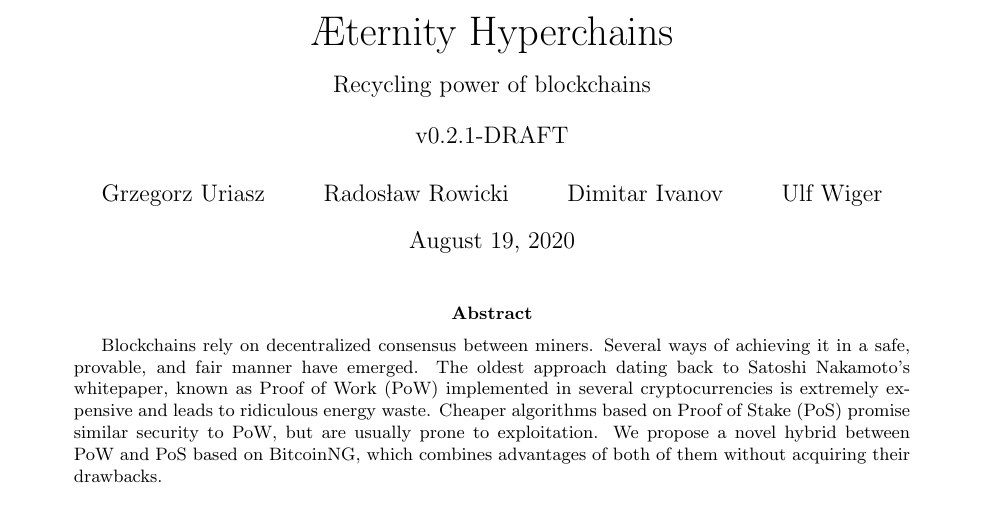
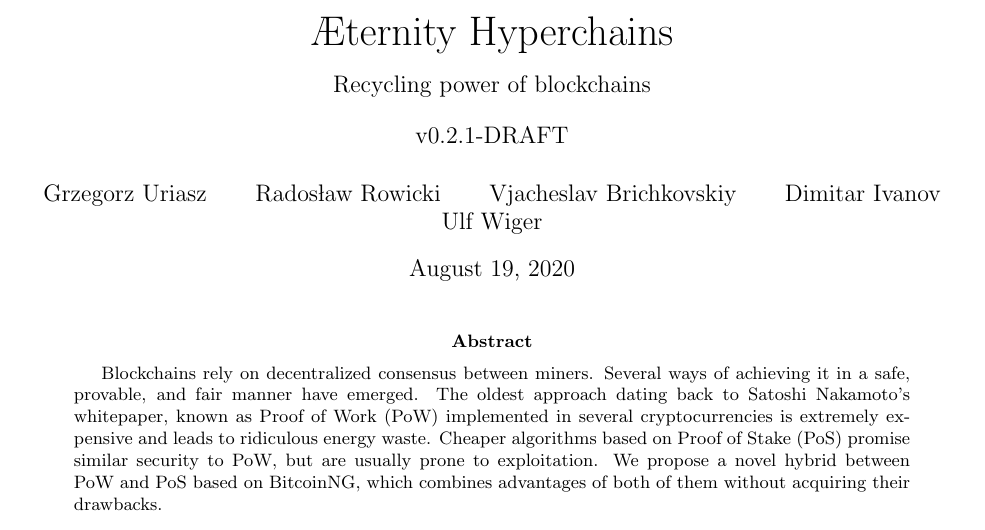
Before and after one commit to aeternity/hyperchains-whitepaper, a LaTeX paper (whitepaper.tex): part of page 1 of 8, cut so that both start at the same text. Compiled offline with pdfLaTeX.

Commit message:
Added author

```diff
--- a/whitepaper.tex
+++ b/whitepaper.tex
@@ -15,6 +15,7 @@
 
 \author{ Grzegorz Uriasz
   \and Radosław Rowicki
+  \and Vjacheslav Brichkovskiy
   \and Dimitar Ivanov
   \and Ulf Wiger
 }
```
